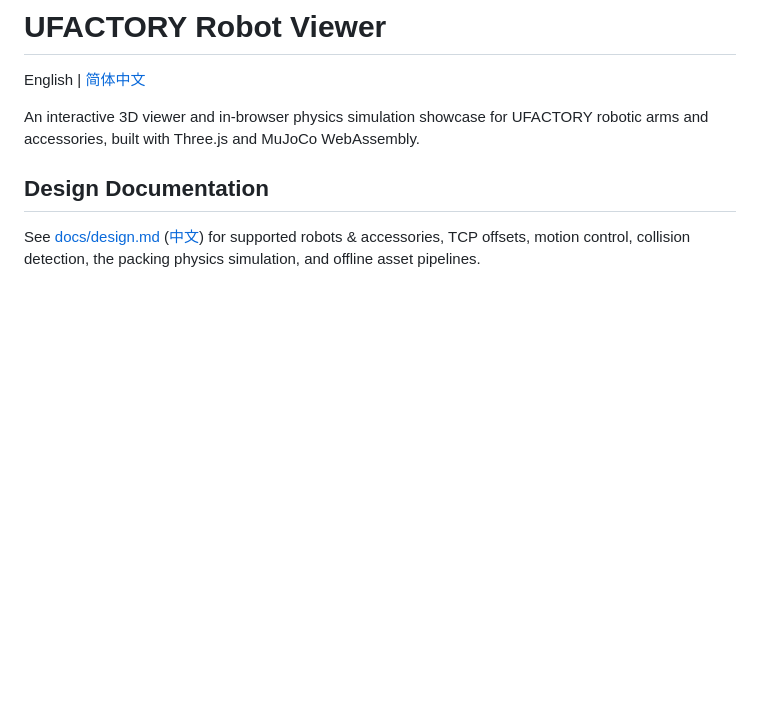
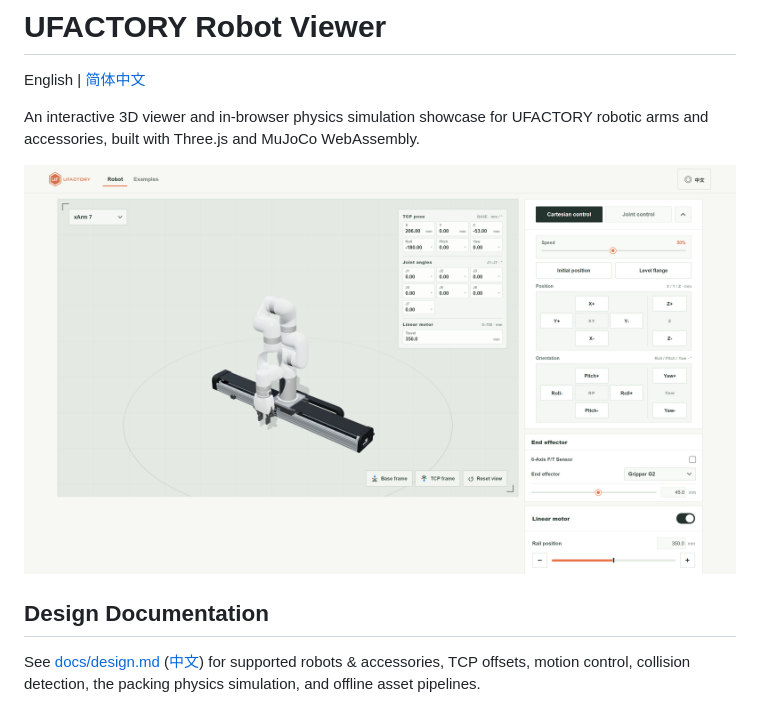
Before and after one commit to xArm-Developer/ufactory_robot_viewer, a Markdown page: README.md, the part around the change. Rendered like a GitHub page; pictures changed too: docs/viewer-overview.png (added); blank space fills up the shorter version.

```diff
--- a/README.md
+++ b/README.md
@@ -3,6 +3,8 @@
 English | [简体中文](./README_zh.md)
 
 An interactive 3D viewer and in-browser physics simulation showcase for UFACTORY robotic arms and accessories, built with Three.js and MuJoCo WebAssembly.
+
+![UFACTORY Robot Viewer showing an xArm 7 with a Gripper G2 on a linear rail, alongside live pose data and Cartesian motion controls](./docs/viewer-overview.png)
 
 ## Design Documentation
 
```
Also changed, not shown: README_zh.md (+2 -0 lines), al0700-part36-detail.png (added), 4 other files.
